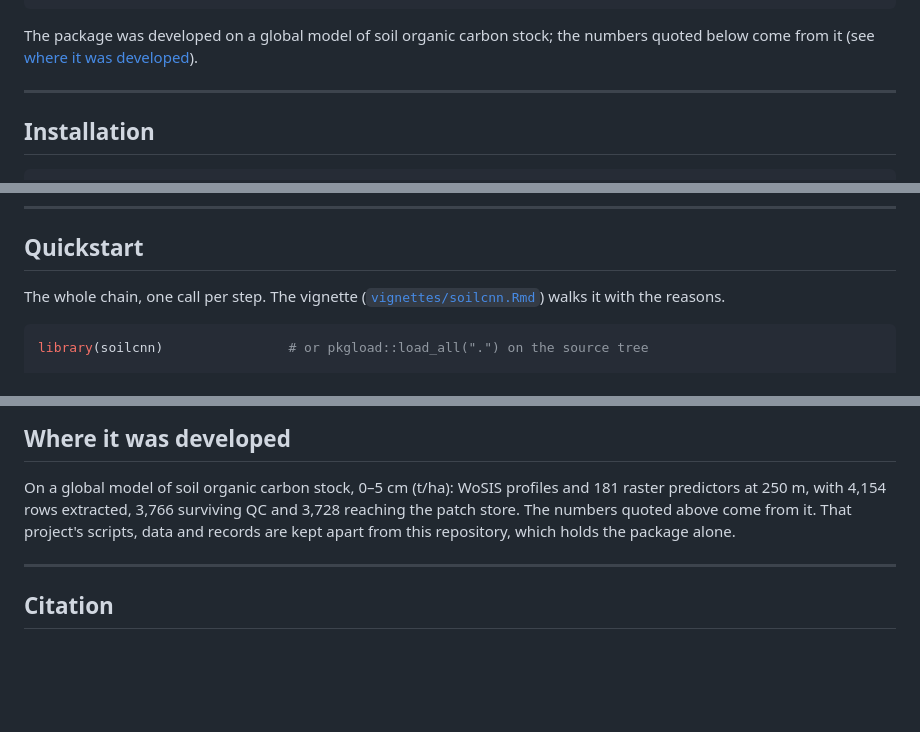
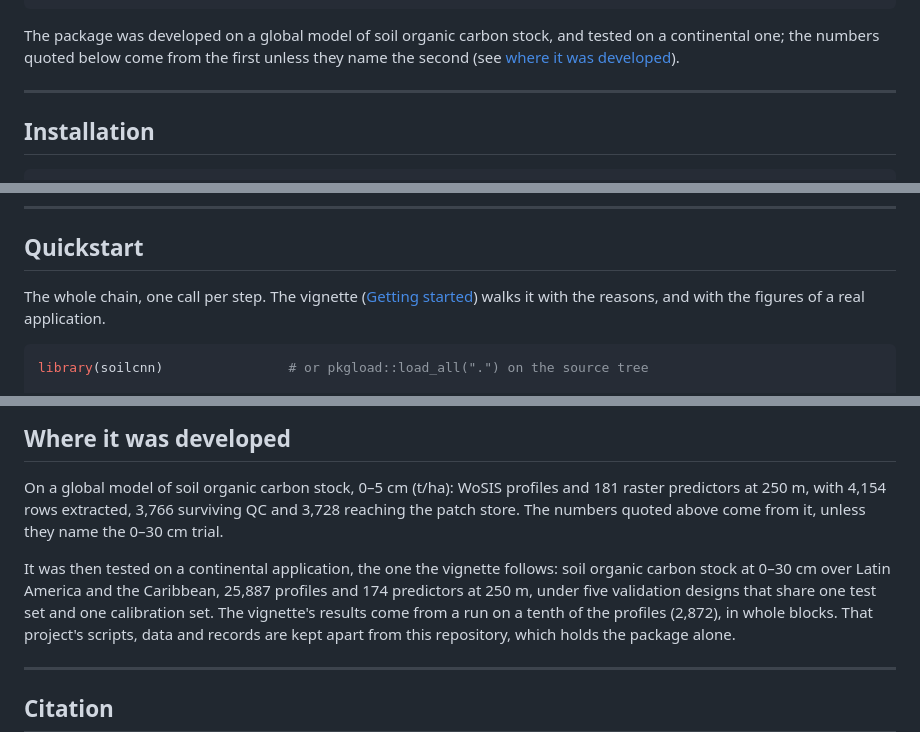
Before and after one commit to moquedace/soilcnn, a Markdown page: README.md, 3 parts joined by grey strips. Drawn GitHub-style; blank space fills up the shorter version.

Commit message:
README: links to the site, the 0-30 cm trial, and the two files the table missed
The page had no link to the pkgdown site, and its vignette link opened the Rmd source rather than the article with the sample10 figures. The numbers it quotes come from the global 0-5 cm model unless they name the 0-30 cm trial, which the vignette follows and the page never introduced. The file table lacked R/example_landscape.R and R/train_workers.R; utils.R's environment readers are the internal .env_*(). The title is soilcnn, lower case, as the package and the repository's About.

````diff
--- a/README.md
+++ b/README.md
@@ -54,8 +60,9 @@ Soil profiles (GPKG)               Rasters (a folder of aligned TIFs)
                     world at 250 m.
 ```
 
-The package was developed on a global model of soil organic carbon stock;
-the numbers quoted below come from it (see
+The package was developed on a global model of soil organic carbon stock,
+and tested on a continental one; the numbers quoted below come from the first
+unless they name the second (see
 [where it was developed](#where-it-was-developed)).
 
 ---
@@ -85,8 +92,9 @@ To work on the source tree instead, clone the repository and load it with
 
 ## Quickstart
 
-The whole chain, one call per step. The vignette ([`vignettes/soilcnn.Rmd`](vignettes/soilcnn.Rmd))
-walks it with the reasons.
+The whole chain, one call per step. The vignette
+([Getting started](https://moquedace.github.io/soilcnn/articles/soilcnn.html))
+walks it with the reasons, and with the figures of a real application.
 
 ```r
 library(soilcnn)                # or pkgload::load_all(".") on the source tree
@@ -740,7 +750,15 @@ refuses to attach while one is there, and says how to remove them:
 
 On a global model of soil organic carbon stock, 0–5 cm (t/ha): WoSIS profiles
 and 181 raster predictors at 250 m, with 4,154 rows extracted, 3,766 surviving
-QC and 3,728 reaching the patch store. The numbers quoted above come from it.
+QC and 3,728 reaching the patch store. The numbers quoted above come from it,
+unless they name the 0–30 cm trial.
+
+It was then tested on a continental application, the one the vignette
+follows: soil organic carbon stock at 0–30 cm over Latin America and the
+Caribbean, 25,887 profiles and 174 predictors at 250 m, under five
+validation designs that share one test set and one calibration set. The
+vignette's results come from a run on a tenth of the profiles (2,872), in
+whole blocks.
 That project's scripts, data and records are kept apart from this repository,
 which holds the package alone.
 
````
Also changed, not shown: other parts of README.md (+10 -2 lines).
